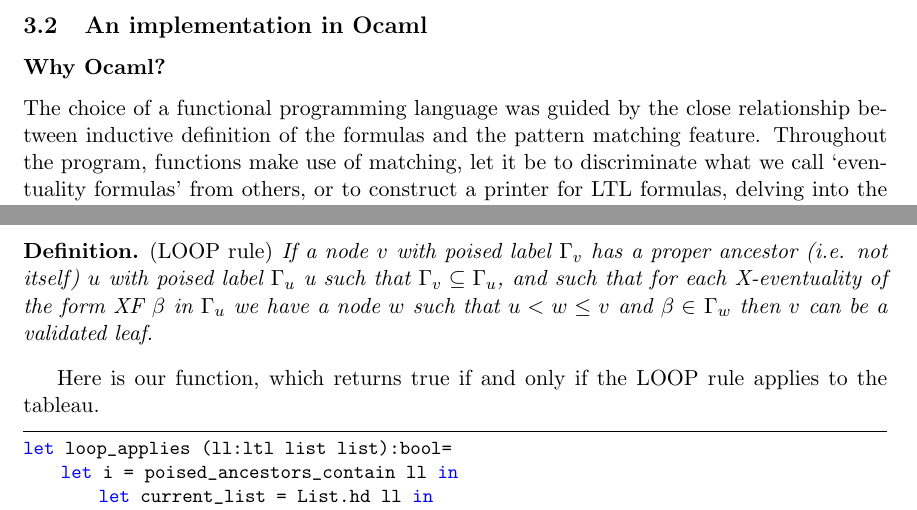
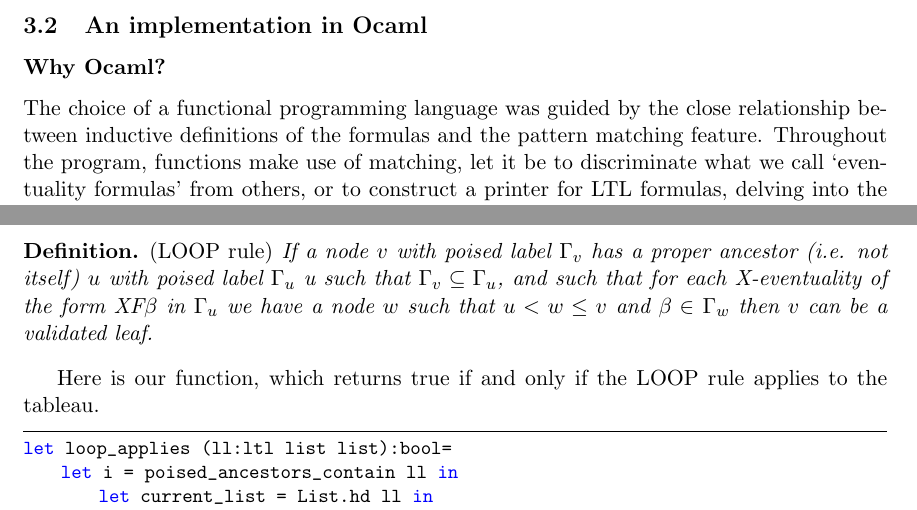
Before and after one commit to anatcaramba/LTL-SAT-Solver-by-Reynolds-Tableaux, a LaTeX document (LaTeX/Rapport/rapport.tex): two parts of pages 7 and 8 of 9, joined at a grey line, cut so that both start at the same text. Compiled offline with pdfLaTeX.

Commit message:
minor changes

```diff
--- a/LaTeX/Rapport/rapport.tex
+++ b/LaTeX/Rapport/rapport.tex
@@ -321,7 +321,7 @@ Also, as a convention, we will consider the transition systems to be \emph{seria
 \subsection{An implementation in Ocaml}
 \subsubsection*{Why Ocaml?}
 The choice of a functional programming language was guided by the close relationship
-between inductive definition of the formulas and the pattern matching feature.
+between inductive definitions of the formulas and the pattern matching feature.
 Throughout the program, functions make use of matching, let it be to discriminate
 what we call `eventuality formulas' from others, or to construct a printer
 for LTL formulas, delving into the possible imbrications of operators to construct
```
Also changed, not shown: LaTeX/Rapport/rapport.tex (2 more changed lines).
